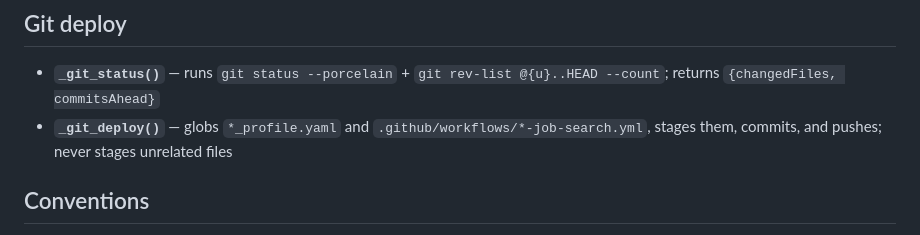
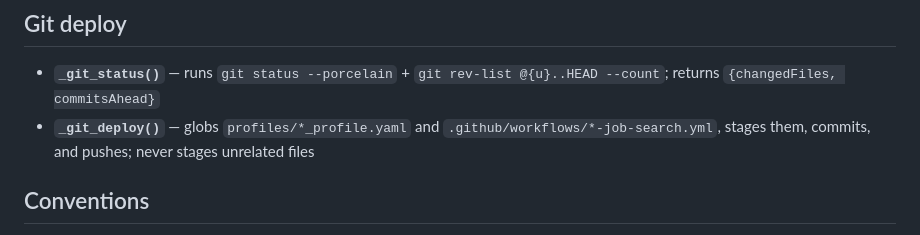
Before and after one commit to msbrookesj/open-reqs, a Markdown page: CLAUDE.md, the part around the change. Rendered like a GitHub page.

```diff
--- a/CLAUDE.md
+++ b/CLAUDE.md
@@ -112,7 +112,7 @@ All Claude calls go through `_run_via_claude_cli(prompt)` — a subprocess wrapp
 ## Git deploy
 
 - **`_git_status()`** — runs `git status --porcelain` + `git rev-list @{u}..HEAD --count`; returns `{changedFiles, commitsAhead}`
-- **`_git_deploy()`** — globs `*_profile.yaml` and `.github/workflows/*-job-search.yml`, stages them, commits, and pushes; never stages unrelated files
+- **`_git_deploy()`** — globs `profiles/*_profile.yaml` and `.github/workflows/*-job-search.yml`, stages them, commits, and pushes; never stages unrelated files
 
 ## Conventions
 
```
Also changed, not shown: README.md (+2 -0 lines).
